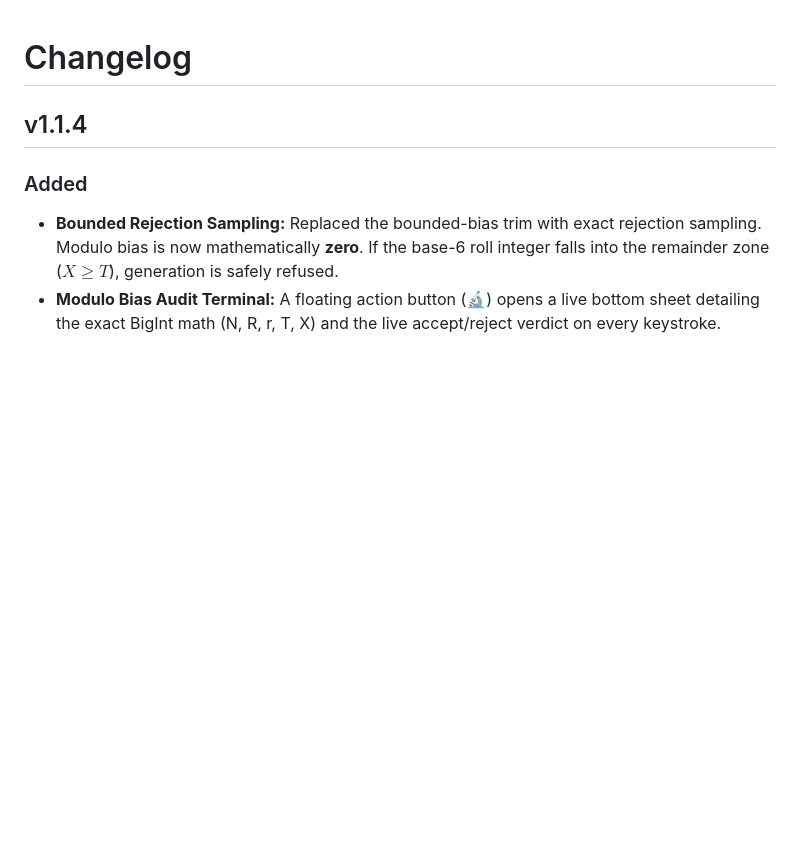
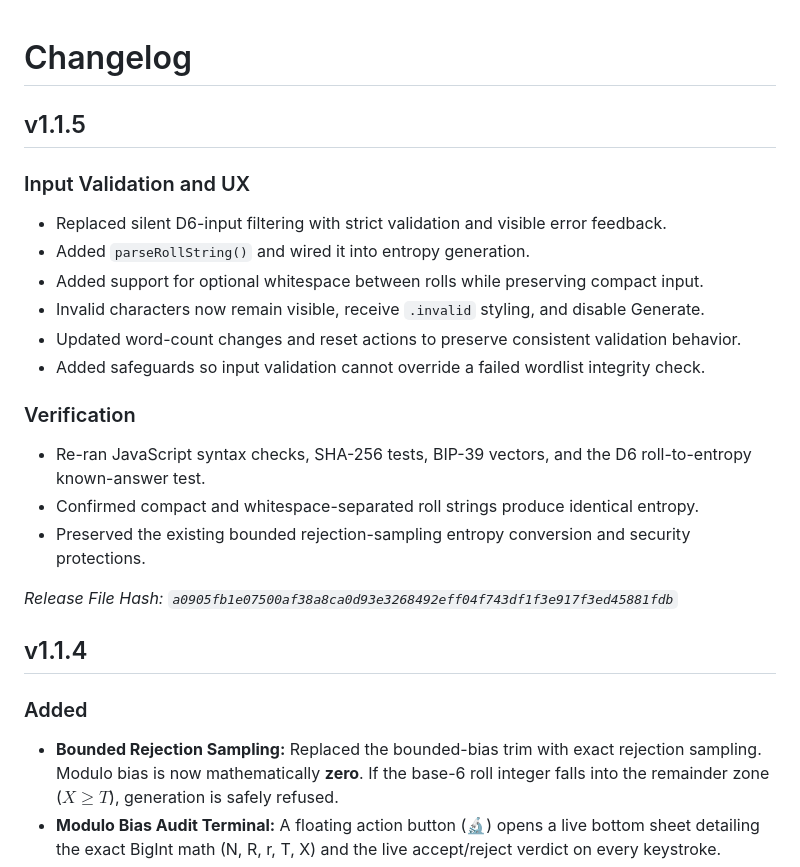
Before and after one commit to IanMcLo/bip-39-dice, a Markdown page: CHANGELOG.md, the part around the change. GitHub-like rendering; blank space fills up the shorter version.

Commit message:
Update CHANGELOG.md
Updated improvements for v1.1.5 with new file checksum hash

```diff
--- a/CHANGELOG.md
+++ b/CHANGELOG.md
@@ -1,4 +1,24 @@
 # Changelog
+
+## v1.1.5
+
+### Input Validation and UX
+
+- Replaced silent D6-input filtering with strict validation and visible error feedback.
+- Added `parseRollString()` and wired it into entropy generation.
+- Added support for optional whitespace between rolls while preserving compact input.
+- Invalid characters now remain visible, receive `.invalid` styling, and disable Generate.
+- Updated word-count changes and reset actions to preserve consistent validation behavior.
+- Added safeguards so input validation cannot override a failed wordlist integrity check.
+
+### Verification
+
+- Re-ran JavaScript syntax checks, SHA-256 tests, BIP-39 vectors, and the D6 roll-to-entropy known-answer test.
+- Confirmed compact and whitespace-separated roll strings produce identical entropy.
+- Preserved the existing bounded rejection-sampling entropy conversion and security protections.
+
+_Release File Hash: `a0905fb1e07500af38a8ca0d93e3268492eff04f743df1f3e917f3ed45881fdb`_
+
 
 ##  v1.1.4
 ### Added
```
